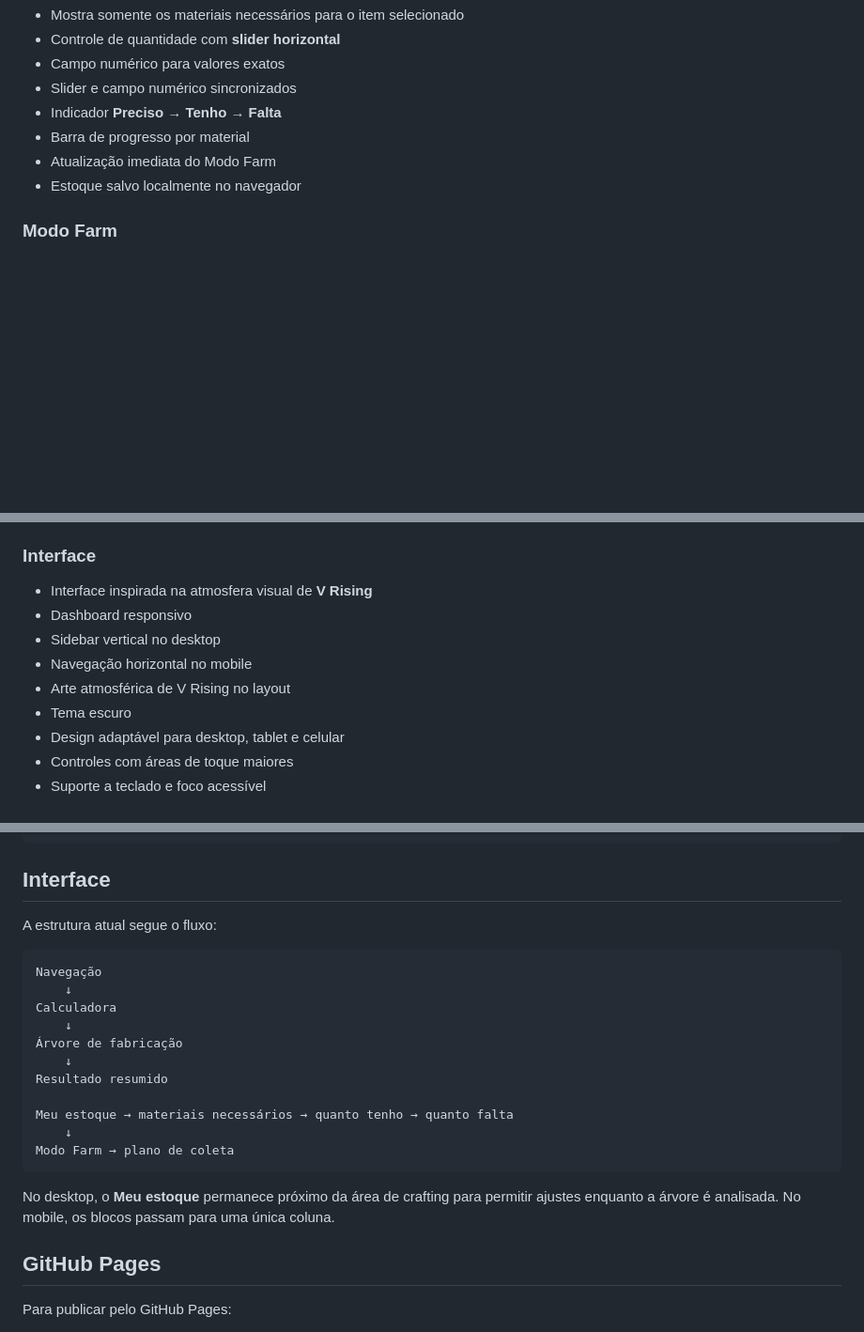
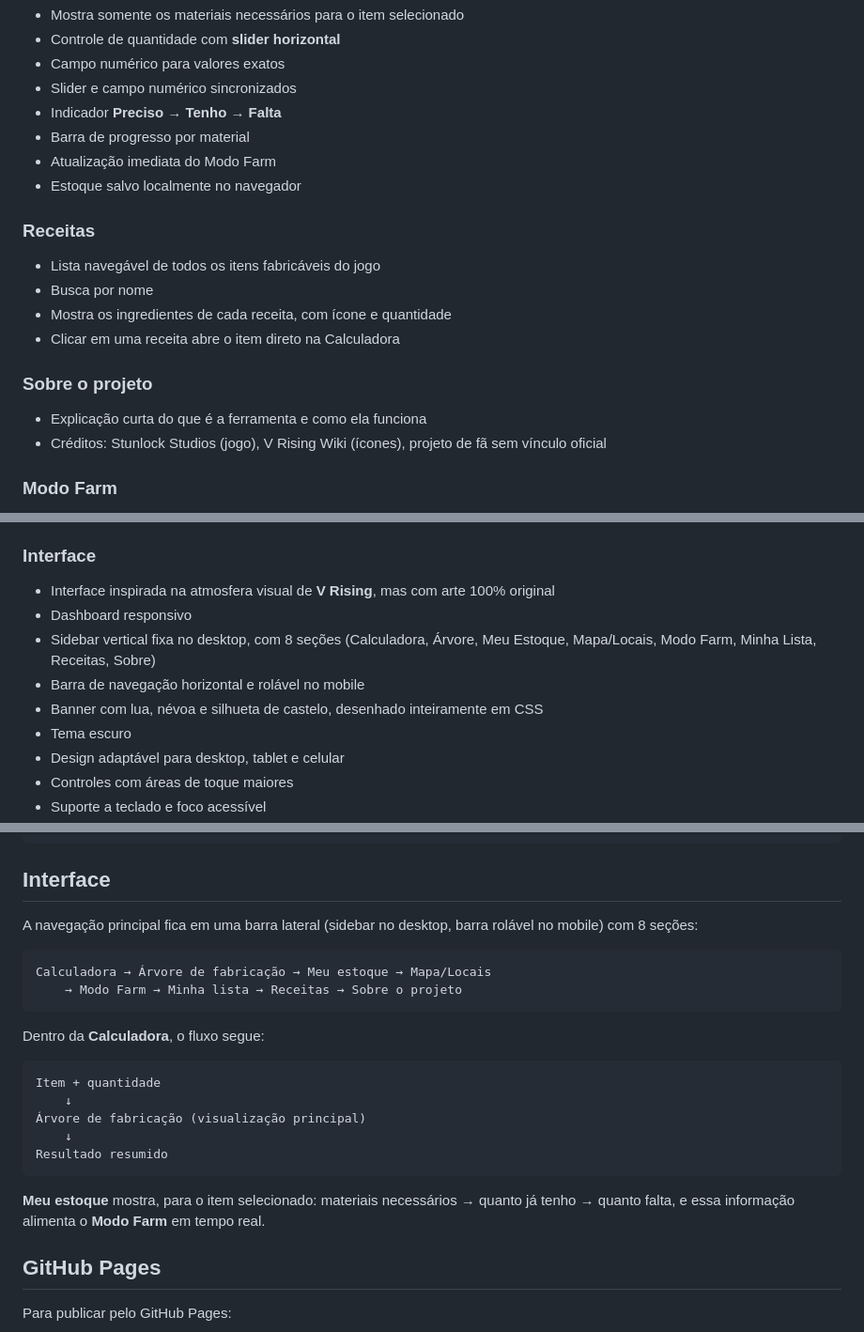
Before and after one commit to GustavoBorgesz/VRising-Crafting-Calculator, a Markdown page: README.md, 3 parts joined by grey strips. Shown at 94% size. Rendered like a GitHub page; blank space fills up the shorter version.

Commit message:
docs: update README for sidebar redesign and CSS-only banner
- Document new Recipes and About sections
- Correct outdated claim that official V Rising artwork is used for
  atmosphere; the banner/brand are now CSS-only
- Update interface flow to reflect the 8-section sidebar
- Mark responsive testing (320px+) and About page as done

````diff
--- a/README.md
+++ b/README.md
@@ -35,6 +35,16 @@ Calculadora web para planejar crafting no **V Rising**, visualizar a cadeia comp
 - Atualização imediata do Modo Farm
 - Estoque salvo localmente no navegador
 
+### Receitas
+- Lista navegável de todos os itens fabricáveis do jogo
+- Busca por nome
+- Mostra os ingredientes de cada receita, com ícone e quantidade
+- Clicar em uma receita abre o item direto na Calculadora
+
+### Sobre o projeto
+- Explicação curta do que é a ferramenta e como ela funciona
+- Créditos: Stunlock Studios (jogo), V Rising Wiki (ícones), projeto de fã sem vínculo oficial
+
 ### Modo Farm
 - Materiais consolidados necessários para o item
 - Quantidades restantes após considerar o estoque
@@ -47,11 +57,11 @@ Calculadora web para planejar crafting no **V Rising**, visualizar a cadeia comp
 - Link para mapa interativo externo
 
 ### Interface
-- Interface inspirada na atmosfera visual de **V Rising**
+- Interface inspirada na atmosfera visual de **V Rising**, mas com arte 100% original
 - Dashboard responsivo
-- Sidebar vertical no desktop
-- Navegação horizontal no mobile
-- Arte atmosférica de V Rising no layout
+- Sidebar vertical fixa no desktop, com 8 seções (Calculadora, Árvore, Meu Estoque, Mapa/Locais, Modo Farm, Minha Lista, Receitas, Sobre)
+- Barra de navegação horizontal e rolável no mobile
+- Banner com lua, névoa e silhueta de castelo, desenhado inteiramente em CSS
 - Tema escuro
 - Design adaptável para desktop, tablet e celular
 - Controles com áreas de toque maiores
@@ -112,23 +121,24 @@ VRising-Crafting-Calculator/
 
 ## Interface
 
-A estrutura atual segue o fluxo:
+A navegação principal fica em uma barra lateral (sidebar no desktop, barra rolável no mobile) com 8 seções:
 
 ```text
-Navegação
+Calculadora → Árvore de fabricação → Meu estoque → Mapa/Locais
+    → Modo Farm → Minha lista → Receitas → Sobre o projeto
+```
+
+Dentro da **Calculadora**, o fluxo segue:
+
+```text
+Item + quantidade
     ↓
-Calculadora
-    ↓
-Árvore de fabricação
+Árvore de fabricação (visualização principal)
     ↓
 Resultado resumido
-
-Meu estoque → materiais necessários → quanto tenho → quanto falta
-    ↓
-Modo Farm → plano de coleta
 ```
 
-No desktop, o **Meu estoque** permanece próximo da área de crafting para permitir ajustes enquanto a árvore é analisada. No mobile, os blocos passam para uma única coluna.
+**Meu estoque** mostra, para o item selecionado: materiais necessários → quanto já tenho → quanto falta, e essa informação alimenta o **Modo Farm** em tempo real.
 
 ## GitHub Pages
 
````
Also changed, not shown: other parts of README.md (+6 -6 lines).
